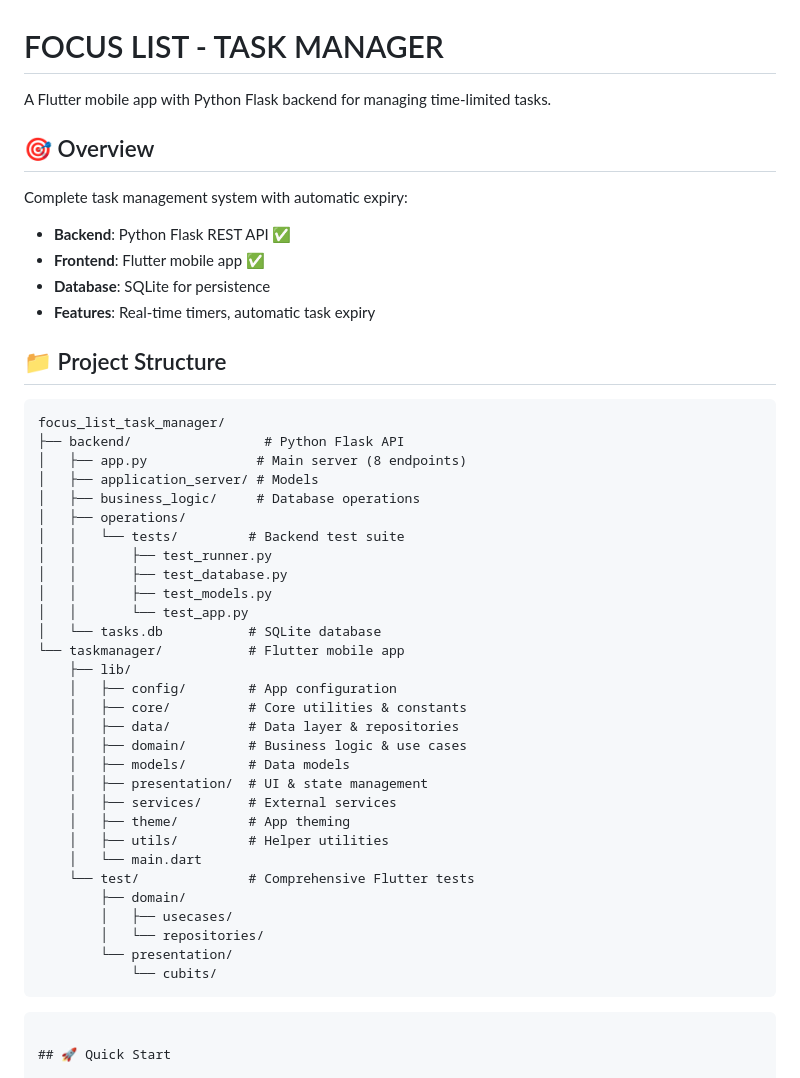
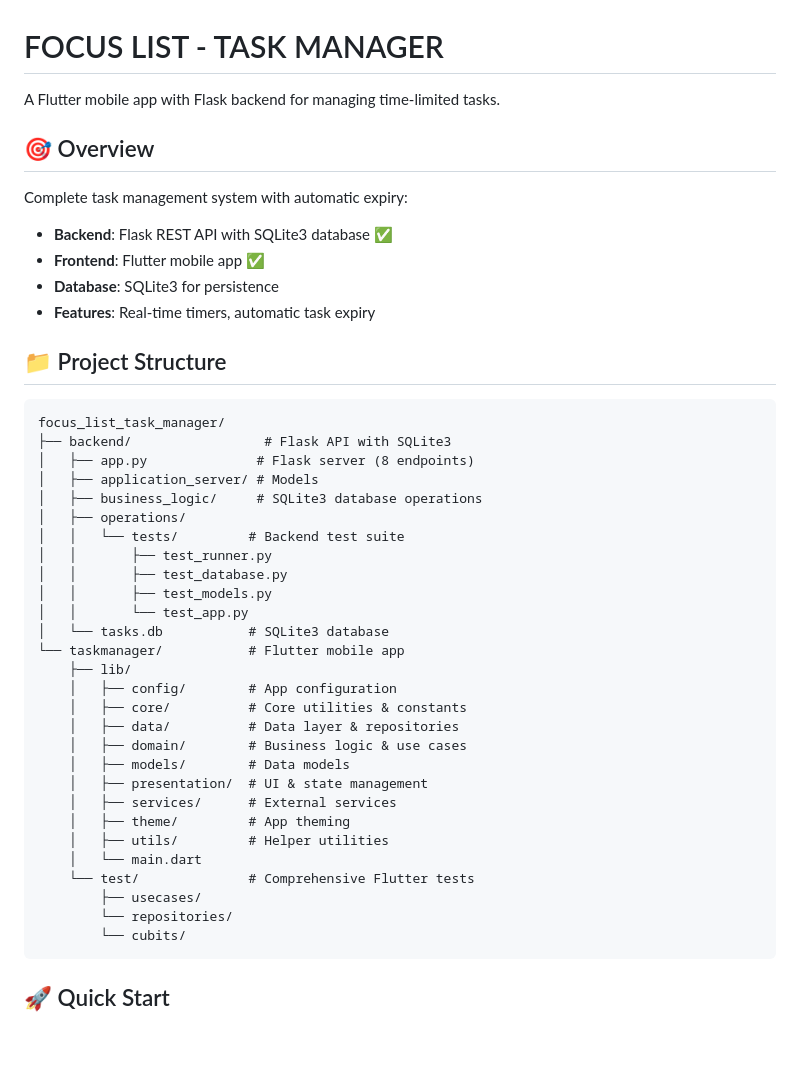
Before and after one commit to YahefuYusufu/focus_list_task_manager, a Markdown page: README.md, the part around one of its changes. GitHub-like rendering; blank space fills up the shorter version.

````diff
--- a/README.md
+++ b/README.md
@@ -1,30 +1,30 @@
 # FOCUS LIST - TASK MANAGER
 
-A Flutter mobile app with Python Flask backend for managing time-limited tasks.
+A Flutter mobile app with Flask backend for managing time-limited tasks.
 
 ## 🎯 Overview
 
 Complete task management system with automatic expiry:
-- **Backend**: Python Flask REST API ✅
+- **Backend**: Flask REST API with SQLite3 database ✅
 - **Frontend**: Flutter mobile app ✅
-- **Database**: SQLite for persistence
+- **Database**: SQLite3 for persistence
 - **Features**: Real-time timers, automatic task expiry
 
 ## 📁 Project Structure
 
 ```
 focus_list_task_manager/
-├── backend/                 # Python Flask API
-│   ├── app.py              # Main server (8 endpoints)
+├── backend/                 # Flask API with SQLite3
+│   ├── app.py              # Flask server (8 endpoints)
 │   ├── application_server/ # Models
-│   ├── business_logic/     # Database operations
+│   ├── business_logic/     # SQLite3 database operations
 │   ├── operations/
 │   │   └── tests/         # Backend test suite
 │   │       ├── test_runner.py
 │   │       ├── test_database.py
 │   │       ├── test_models.py
 │   │       └── test_app.py
-│   └── tasks.db           # SQLite database
+│   └── tasks.db           # SQLite3 database
 └── taskmanager/           # Flutter mobile app
     ├── lib/
     │   ├── config/        # App configuration
@@ -38,12 +38,9 @@ focus_list_task_manager/
     │   ├── utils/         # Helper utilities
     │   └── main.dart
     └── test/              # Comprehensive Flutter tests
-        ├── domain/
-        │   ├── usecases/
-        │   └── repositories/
-        └── presentation/
-            └── cubits/
-```
+        ├── usecases/
+        └── repositories/
+        └── cubits/
 ```
 
 ## 🚀 Quick Start
````
Also changed, not shown: other parts of README.md (+41 -7 lines).
